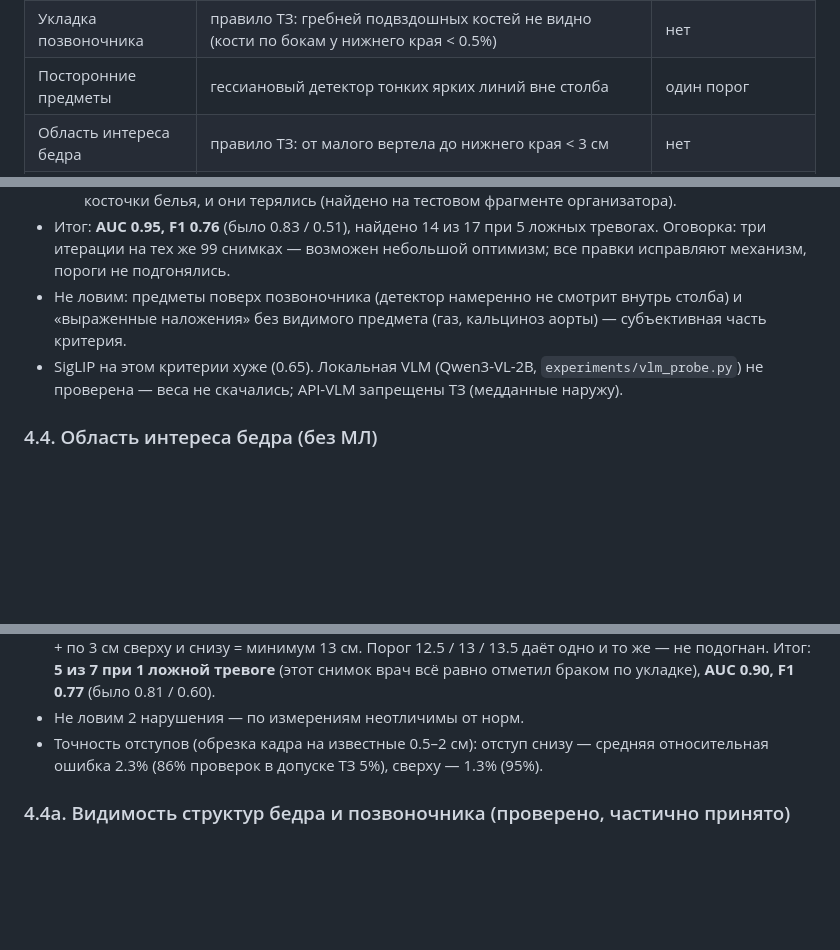
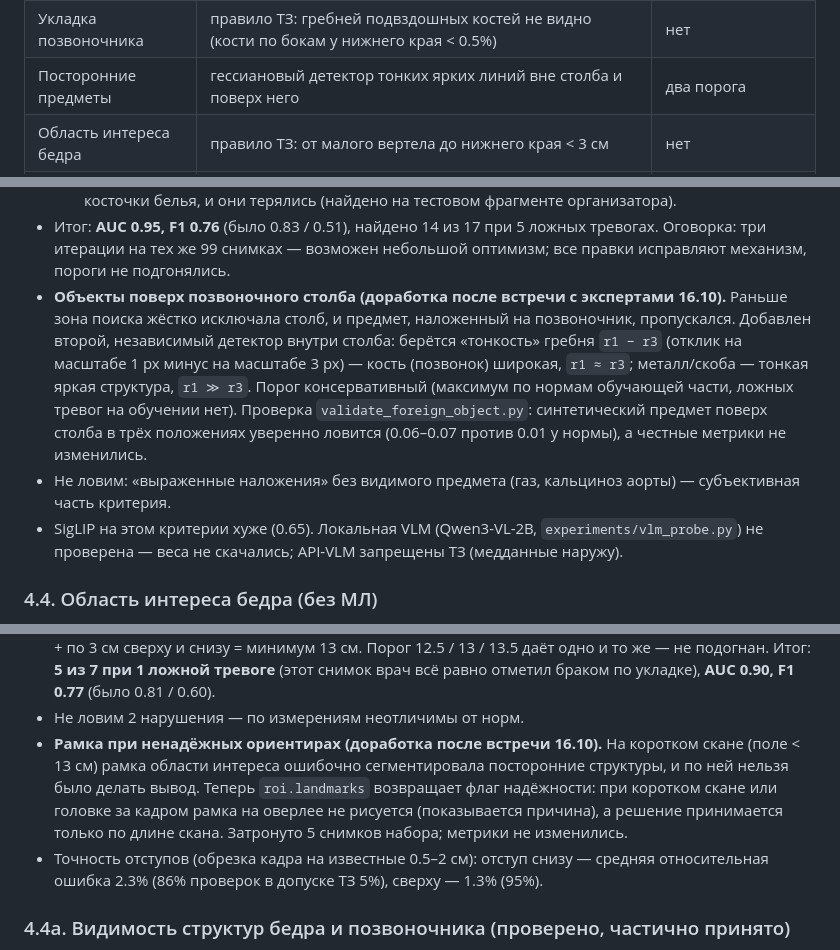
Before and after one commit to antohic2009-coder/hahahaha, a Markdown page: REPORT.md, 3 parts joined by grey strips. Drawn GitHub-style; blank space fills up the shorter version.

```diff
--- a/REPORT.md
+++ b/REPORT.md
@@ -54,7 +54,7 @@ DICOM (каталог/zip) → чтение и дедупликация копи
 |---|---|---|
 | Ось позвоночника | правило ТЗ: угол линии через центры крайних позвонков > 5° | нет |
 | Укладка позвоночника | правило ТЗ: гребней подвздошных костей не видно (кости по бокам у нижнего края < 0.5%) | нет |
-| Посторонние предметы | гессиановый детектор тонких ярких линий вне столба | один порог |
+| Посторонние предметы | гессиановый детектор тонких ярких линий вне столба и поверх него | два порога |
 | Область интереса бедра | правило ТЗ: от малого вертела до нижнего края < 3 см | нет |
 | Укладка/ротация бедра | среднее двух процентилей: малый вертел (U-образно), офсет головки; седалищная кость в кадре | медиана, порог |
 
@@ -106,8 +106,14 @@ DICOM (каталог/zip) → чтение и дедупликация копи
 * Итог: **AUC 0.95, F1 0.76** (было 0.83 / 0.51), найдено 14 из 17 при 5 ложных тревогах.
   Оговорка: три итерации на тех же 99 снимках — возможен небольшой оптимизм; все правки
   исправляют механизм, пороги не подгонялись.
-* Не ловим: предметы поверх позвоночника (детектор намеренно не смотрит внутрь столба) и
-  «выраженные наложения» без видимого предмета (газ, кальциноз аорты) — субъективная часть критерия.
+* **Объекты поверх позвоночного столба (доработка после встречи с экспертами 16.10).** Раньше зона
+  поиска жёстко исключала столб, и предмет, наложенный на позвоночник, пропускался. Добавлен второй,
+  независимый детектор внутри столба: берётся «тонкость» гребня `r1 − r3` (отклик на масштабе 1 px
+  минус на масштабе 3 px) — кость (позвонок) широкая, `r1 ≈ r3`; металл/скоба — тонкая яркая
+  структура, `r1 ≫ r3`. Порог консервативный (максимум по нормам обучающей части, ложных тревог
+  на обучении нет). Проверка `validate_foreign_object.py`: синтетический предмет поверх столба в
+  трёх положениях уверенно ловится (0.06–0.07 против 0.01 у нормы), а честные метрики не изменились.
+* Не ловим: «выраженные наложения» без видимого предмета (газ, кальциноз аорты) — субъективная часть критерия.
 * SigLIP на этом критерии хуже (0.65). Локальная VLM (Qwen3-VL-2B, `experiments/vlm_probe.py`) не проверена —
   веса не скачались; API-VLM запрещены ТЗ (медданные наружу).
 
@@ -126,6 +132,11 @@ DICOM (каталог/zip) → чтение и дедупликация копи
   Итог: **5 из 7 при 1 ложной тревоге** (этот снимок врач всё равно отметил браком по укладке),
   **AUC 0.90, F1 0.77** (было 0.81 / 0.60).
 * Не ловим 2 нарушения — по измерениям неотличимы от норм.
+* **Рамка при ненадёжных ориентирах (доработка после встречи 16.10).** На коротком скане
+  (поле < 13 см) рамка области интереса ошибочно сегментировала посторонние структуры, и по ней
+  нельзя было делать вывод. Теперь `roi.landmarks` возвращает флаг надёжности: при коротком скане
+  или головке за кадром рамка на оверлее не рисуется (показывается причина), а решение принимается
+  только по длине скана. Затронуто 5 снимков набора; метрики не изменились.
 * Точность отступов (обрезка кадра на известные 0.5–2 см): отступ снизу — средняя относительная ошибка 2.3% (86% проверок в допуске ТЗ 5%), сверху — 1.3% (95%).
 
 ### 4.4a. Видимость структур бедра и позвоночника (проверено, частично принято)
```
Also changed, not shown: DEFENSE.md (added, +107 -0 lines), README.md (+5 -1 lines).
